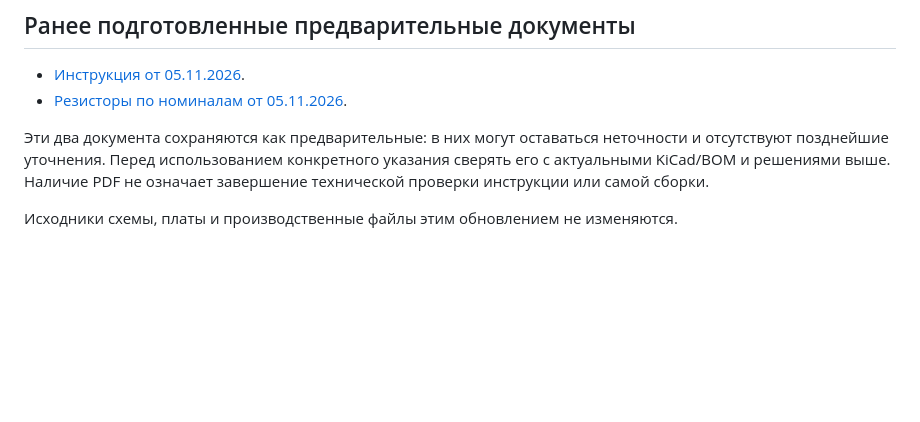
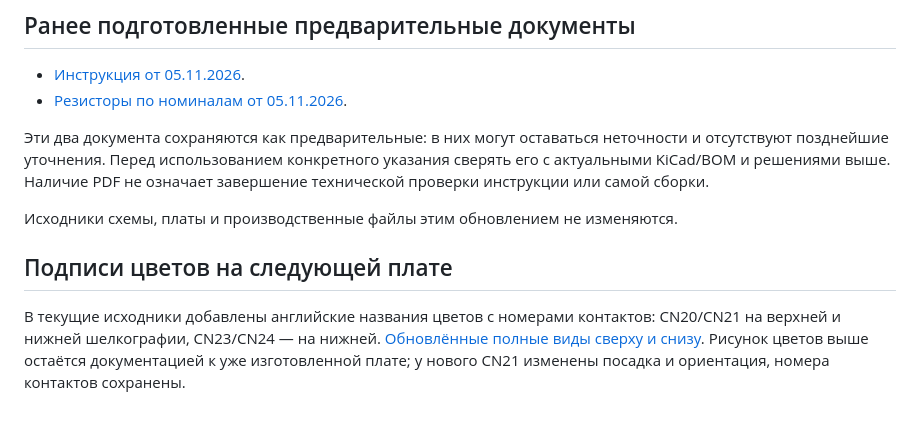
Before and after one commit to SSSound13/Cambridge_640A_PowerAmp, a Markdown page: doc/assembly-notes/README.md, the part around the change. Drawn GitHub-style; blank space fills up the shorter version.

```diff
--- a/doc/assembly-notes/README.md
+++ b/doc/assembly-notes/README.md
@@ -79,3 +79,11 @@
 не означает завершение технической проверки инструкции или самой сборки.
 
 Исходники схемы, платы и производственные файлы этим обновлением не изменяются.
+
+## Подписи цветов на следующей плате
+
+В текущие исходники добавлены английские названия цветов с номерами контактов:
+CN20/CN21 на верхней и нижней шелкографии, CN23/CN24 — на нижней.
+[Обновлённые полные виды сверху и снизу](../v2/no-vias/top_bottom.pdf).
+Рисунок цветов выше остаётся документацией к уже изготовленной плате;
+у нового CN21 изменены посадка и ориентация, номера контактов сохранены.
```
Also changed, not shown: CHANGELOG.md (+7 -0 lines), doc/v2/NO_VIAS.md (+13 -0 lines), doc/v2/no-vias/bottom.png, doc/v2/no-vias/inner1.png, doc/v2/no-vias/inner2.png, 10 other files.
